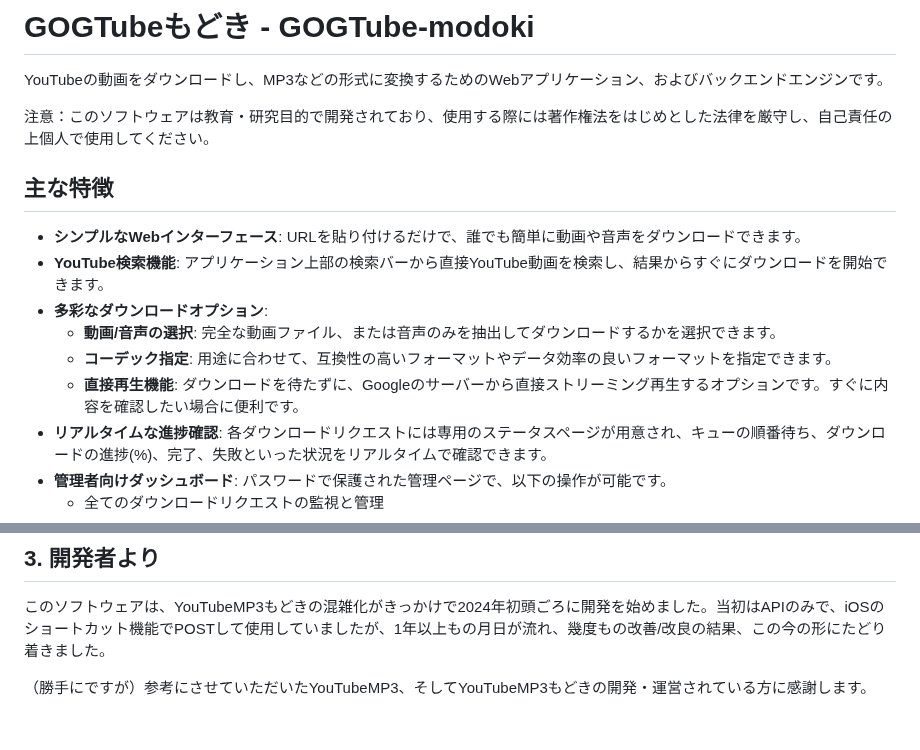
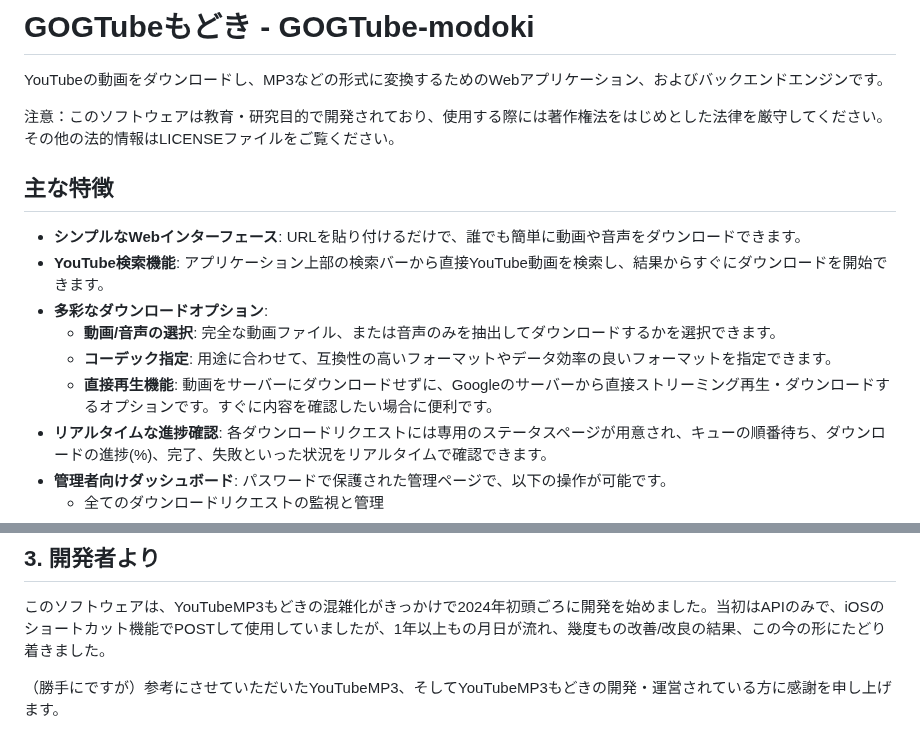
Before and after one commit to gog-creative/GOGTube-modoki, a Markdown page: readme.md, 2 parts joined by grey strips. Drawn GitHub-style.

Commit message:
ライセンスについて・文末修正

```diff
--- a/readme.md
+++ b/readme.md
@@ -2,7 +2,9 @@
 
 YouTubeの動画をダウンロードし、MP3などの形式に変換するためのWebアプリケーション、およびバックエンドエンジンです。
 
-注意：このソフトウェアは教育・研究目的で開発されており、使用する際には著作権法をはじめとした法律を厳守し、自己責任の上個人で使用してください。
+注意：このソフトウェアは教育・研究目的で開発されており、使用する際には著作権法をはじめとした法律を厳守してください。その他の法的情報はLICENSEファイルをご覧ください。
+
+
 ## 主な特徴
 
 - **シンプルなWebインターフェース**: URLを貼り付けるだけで、誰でも簡単に動画や音声をダウンロードできます。
@@ -10,7 +12,7 @@ YouTubeの動画をダウンロードし、MP3などの形式に変換するた
 - **多彩なダウンロードオプション**:
     - **動画/音声の選択**: 完全な動画ファイル、または音声のみを抽出してダウンロードするかを選択できます。
     - **コーデック指定**: 用途に合わせて、互換性の高いフォーマットやデータ効率の良いフォーマットを指定できます。
-    - **直接再生機能**: ダウンロードを待たずに、Googleのサーバーから直接ストリーミング再生するオプションです。すぐに内容を確認したい場合に便利です。
+    - **直接再生機能**: 動画をサーバーにダウンロードせずに、Googleのサーバーから直接ストリーミング再生・ダウンロードするオプションです。すぐに内容を確認したい場合に便利です。
 - **リアルタイムな進捗確認**: 各ダウンロードリクエストには専用のステータスページが用意され、キューの順番待ち、ダウンロードの進捗(%)、完了、失敗といった状況をリアルタイムで確認できます。
 - **管理者向けダッシュボード**: パスワードで保護された管理ページで、以下の操作が可能です。
     - 全てのダウンロードリクエストの監視と管理
@@ -189,4 +191,4 @@ while True:
 ## 3. 開発者より
 このソフトウェアは、YouTubeMP3もどきの混雑化がきっかけで2024年初頭ごろに開発を始めました。当初はAPIのみで、iOSのショートカット機能でPOSTして使用していましたが、1年以上もの月日が流れ、幾度もの改善/改良の結果、この今の形にたどり着きました。
 
-（勝手にですが）参考にさせていただいたYouTubeMP3、そしてYouTubeMP3もどきの開発・運営されている方に感謝します。
+（勝手にですが）参考にさせていただいたYouTubeMP3、そしてYouTubeMP3もどきの開発・運営されている方に感謝を申し上げます。
```
